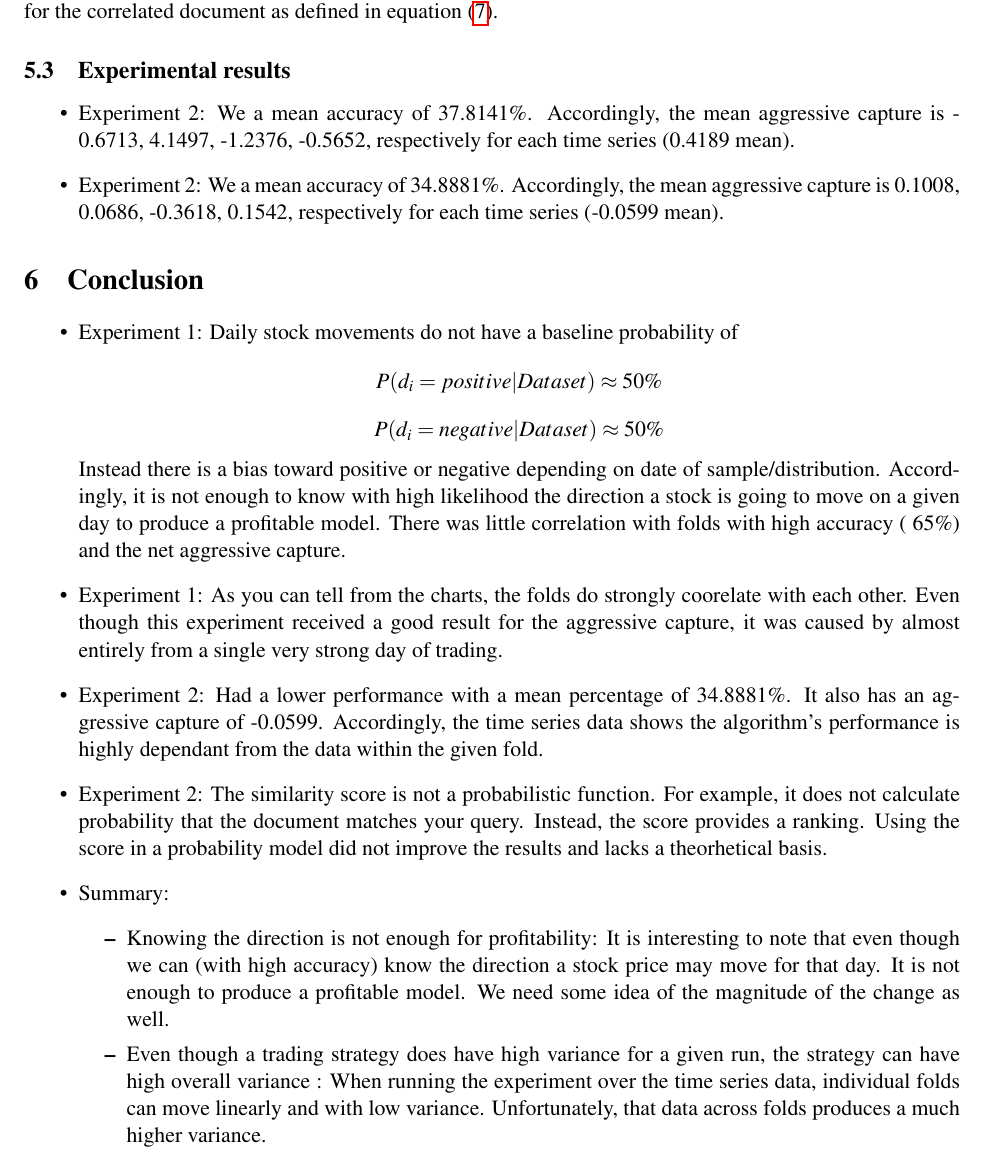
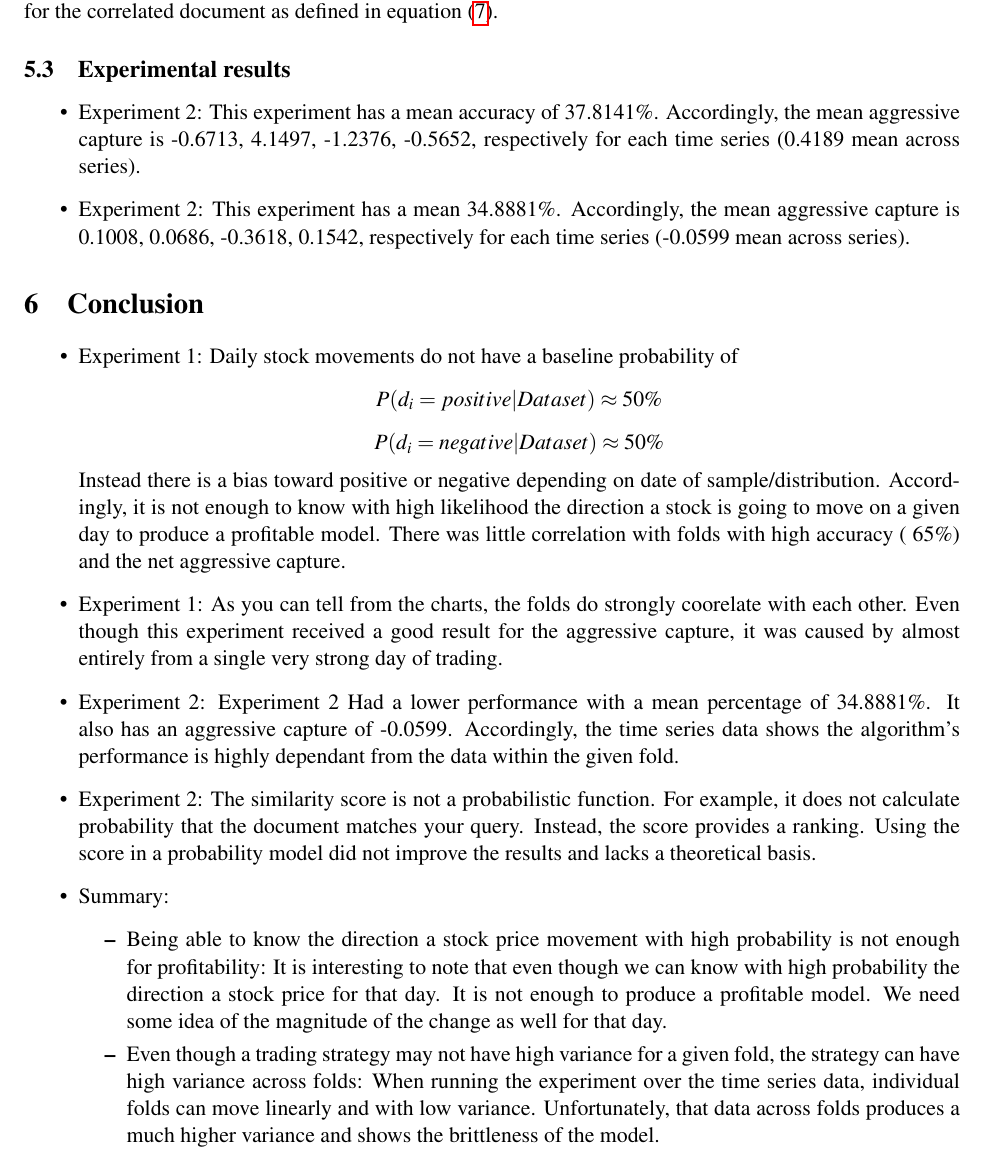
Before and after one commit to stockit/research, a LaTeX paper (final-report/CS446proj.tex): part of page 6 of 11, cut so that both start at the same text. Compiled offline with pdfLaTeX.

Commit message:
proofread

```diff
--- a/final-report/CS446proj.tex
+++ b/final-report/CS446proj.tex
@@ -309,12 +309,12 @@ and close of the stock price for the correlated document as defined in equation
 \label{sec:experimental-results}
 %\instructions{Now give the actual experimental results (use figures/tables/graphs as appropriate), and discuss whether they verify or falsify your hypotheses. How important are the various features your models use (consider ablation studies). How robust are your results? (Look at learning curves, or the variance when you perform cross-validation). Can you perform an error analysis?}
 \begin{itemize}
-\item Experiment 2: We a mean accuracy of
+\item Experiment 2: This experiment has a mean accuracy of
   37.8141\%. Accordingly, the mean aggressive capture is -0.6713, 4.1497,
-  -1.2376, -0.5652, respectively for each time series (0.4189 mean).
-\item Experiment 2: We a mean accuracy of
+  -1.2376, -0.5652, respectively for each time series (0.4189 mean across series).
+\item Experiment 2: This experiment has a mean
   34.8881\%. Accordingly, the mean aggressive capture is 0.1008, 0.0686,
-  -0.3618, 0.1542, respectively for each time series (-0.0599 mean).
+  -0.3618, 0.1542, respectively for each time series (-0.0599 mean across series).
 \end{itemize}
 
 \section{Conclusion}
@@ -336,25 +336,26 @@ and close of the stock price for the correlated document as defined in equation
   strongly coorelate with each other. Even though this experiment received a
   good result for the aggressive capture, it was caused by almost entirely from
   a single very strong day of trading.
-\item Experiment 2: Had a lower performance with a mean percentage of 34.8881\%.
+\item Experiment 2: Experiment 2 Had a lower performance with a mean percentage of 34.8881\%.
   It also has an aggressive capture of -0.0599. Accordingly, the time series
   data shows the algorithm's performance is
   highly dependant from the data within the given fold.
-\item Experiment 2:  The similarity score is not a probabilistic function. For example, it does not
+\item Experiment 2: The similarity score is not a probabilistic function. For example, it does not
   calculate probability that the document matches your query. Instead, the score
   provides a ranking. Using the score in a probability model did not
-  improve the results and lacks a theorhetical basis.
+  improve the results and lacks a theoretical basis.
 \item Summary:
 \begin{itemize}
-  \item Knowing the direction is not enough for profitability: It is interesting
-    to note that even though we can (with high accuracy) know the direction a
-    stock price may move for that day. It is not enough to produce a profitable
-    model. We need some idea of the magnitude of the change as well.
-  \item Even though a trading strategy does have high variance for a given run,
-    the strategy can have high overall variance : When running the experiment
+  \item Being able to know the direction a stock price movement with high probability
+    is not enough for profitability: It is interesting
+    to note that even though we can know with high probability the direction a
+    stock price for that day. It is not enough to produce a profitable
+    model. We need some idea of the magnitude of the change as well for that day.
+  \item Even though a trading strategy may not have high variance for a given fold,
+    the strategy can have high variance across folds: When running the experiment
     over the time series data, individual folds can move linearly and with low
     variance. Unfortunately, that data across folds produces a much higher
-    variance.
+    variance and shows the brittleness of the model.
 \end{itemize}
 
 %\section*{\instructions{Bibliography}}
```
